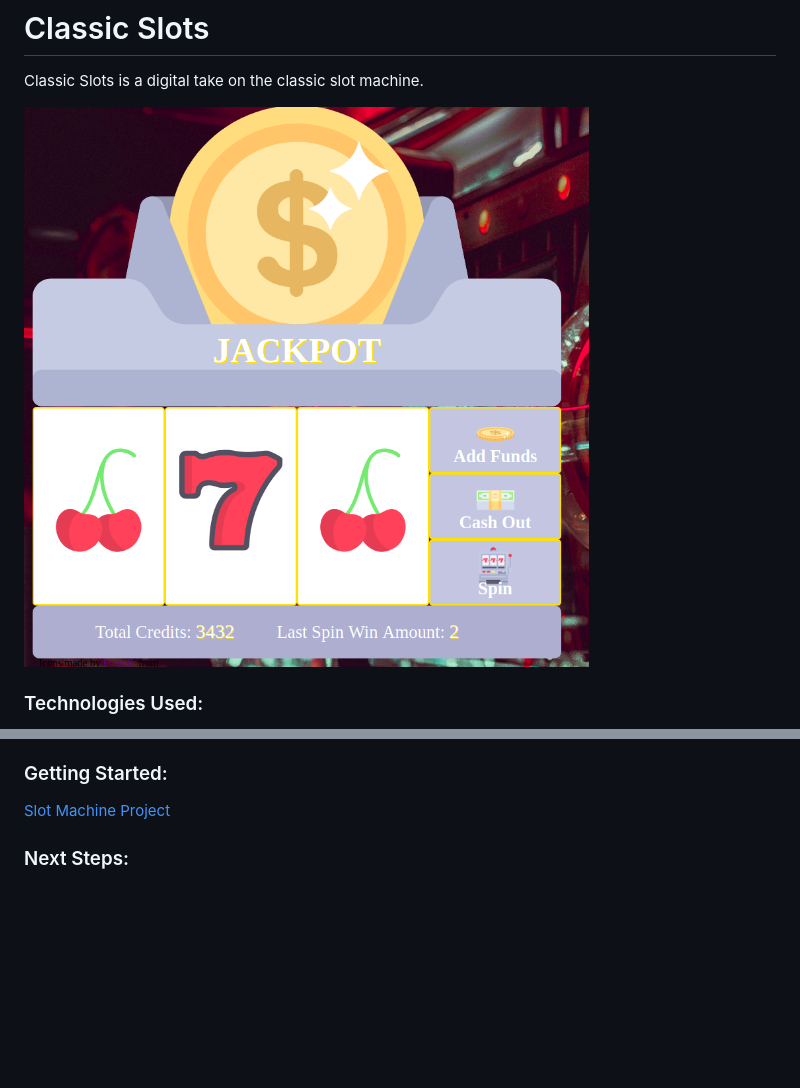
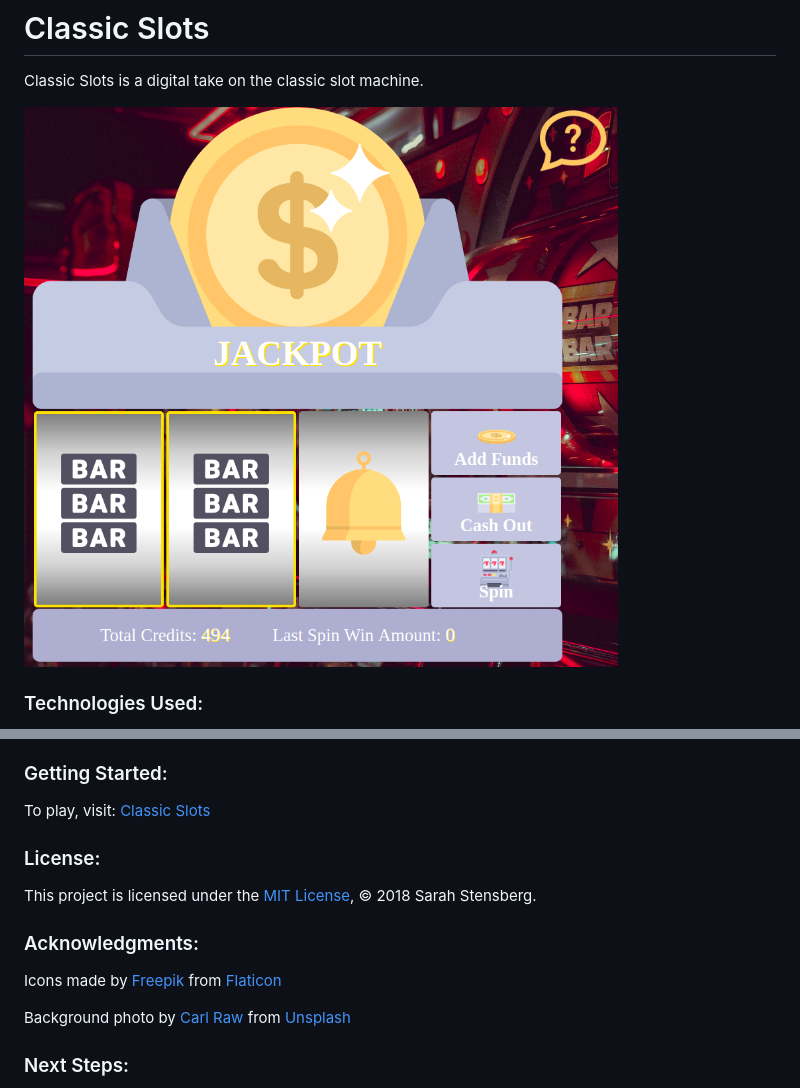
Before and after one commit to ladystensberg/slot-machine, a Markdown page: README.md, 2 parts joined by grey strips. GitHub-like rendering; pictures changed too: screenshot.png; blank space fills up the shorter version.

Commit message:
update to README and screenshot

```diff
--- a/README.md
+++ b/README.md
@@ -9,7 +9,17 @@ Classic Slots is a digital take on the classic slot machine.
 
 ### Getting Started:
 
-[Slot Machine Project](https://github.com/ladystensberg/slot-machine)
+To play, visit: [Classic Slots](https://github.com/ladystensberg/slot-machine)
+
+### License:
+
+This project is licensed under the [MIT License](https://opensource.org/licenses/MIT), &copy; 2018 Sarah Stensberg.
+
+### Acknowledgments:
+
+Icons made by [Freepik](http://www.freepik.com) from [Flaticon](http://www.flaticon.com)
+
+Background photo by [Carl Raw](https://unsplash.com/@carltraw)  from [Unsplash](http://www.unsplash.com)
 
 ### Next Steps:
 
```
Also changed, not shown: other parts of README.md (+3 -3 lines).
